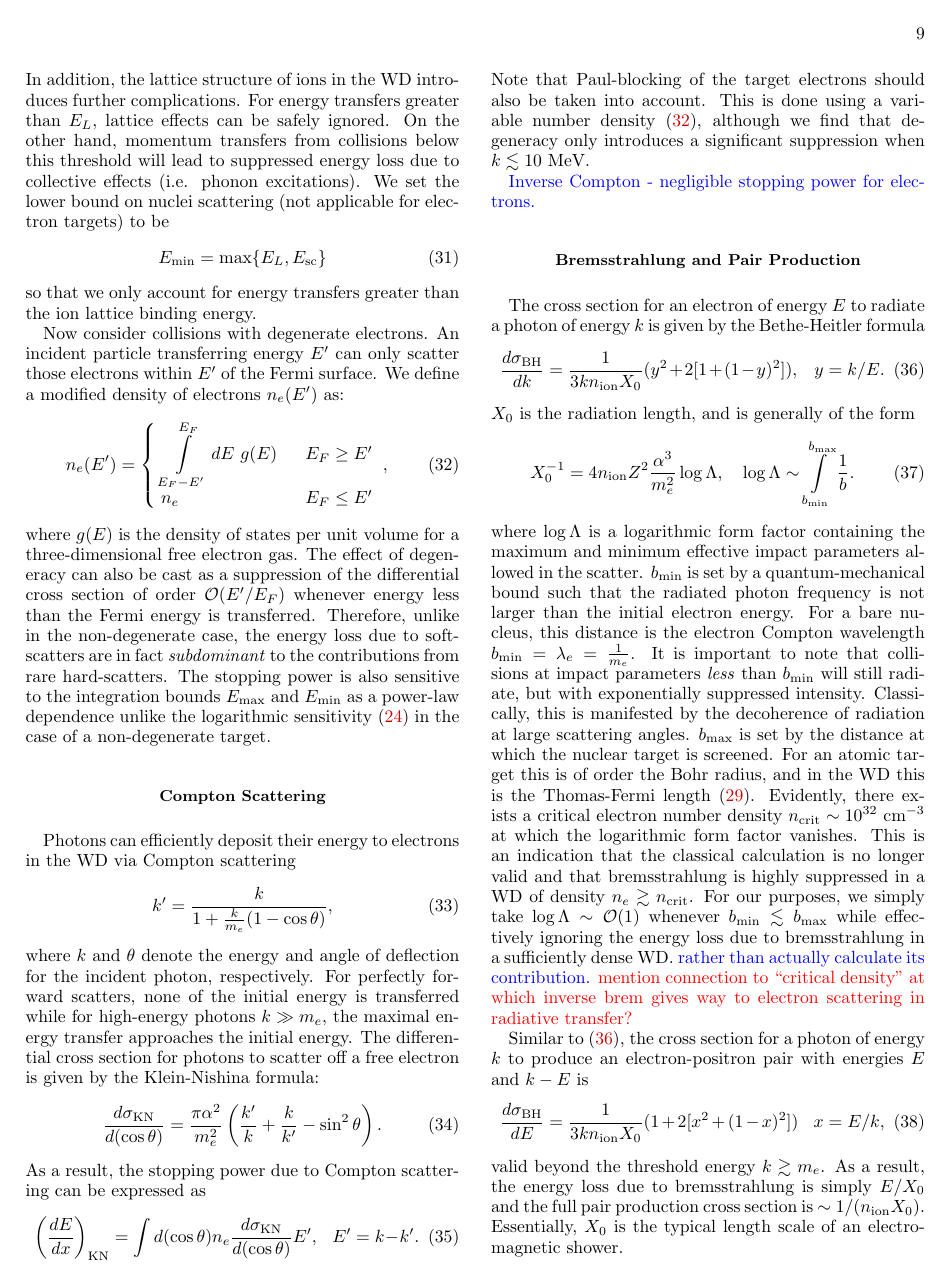
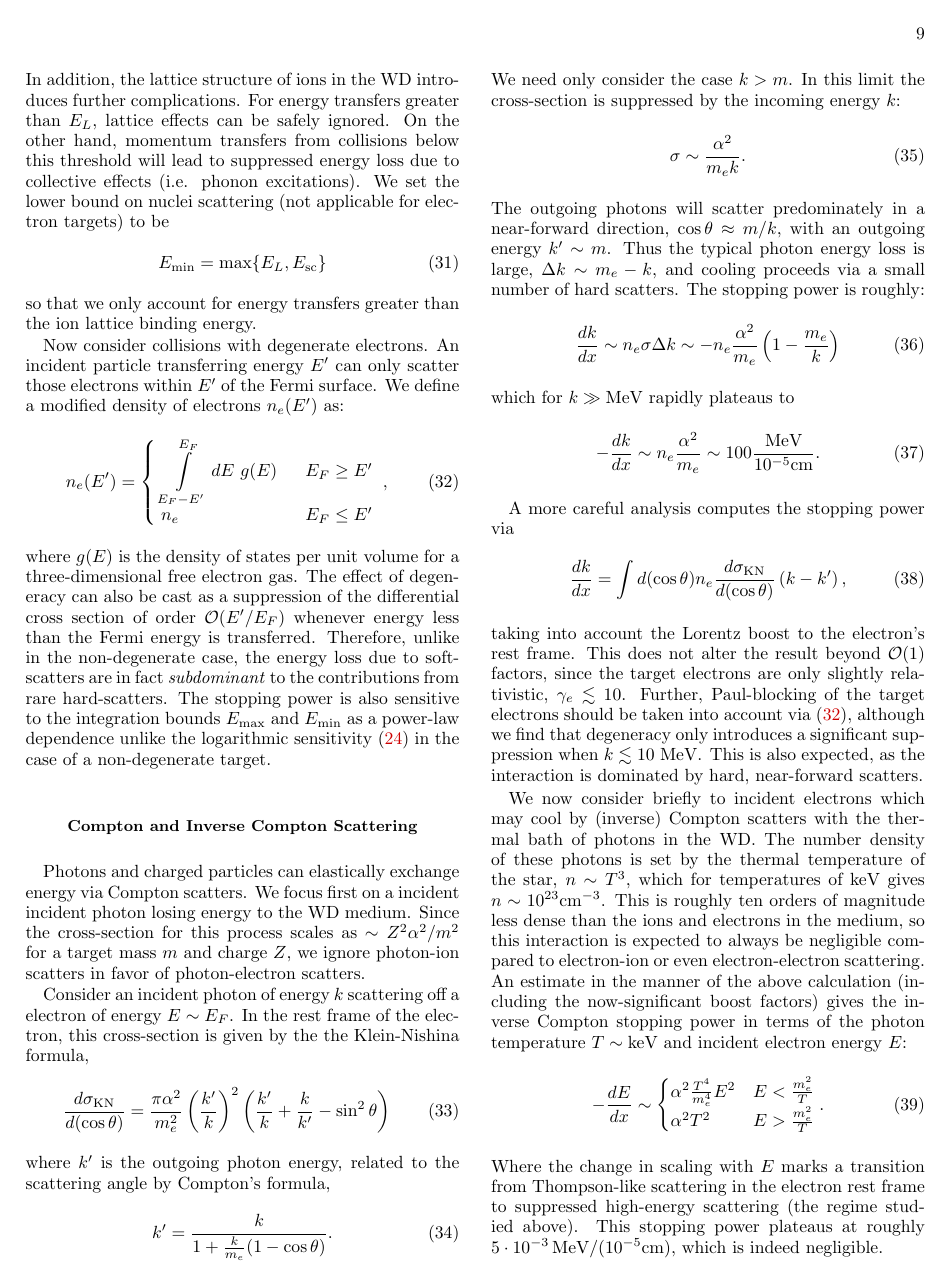
Before and after one commit to vijayoct27/Qballs, a LaTeX paper (White Dwarf Particle Detector.tex): page 9 of 11 before the commit and page 9 of 12 after it. Compiled offline with pdfLaTeX; a LaTeX package or settings file that is missing is left out.

Commit message:
updated compton appendix section

```diff
--- a/White Dwarf Particle Detector.tex
+++ b/White Dwarf Particle Detector.tex
@@ -601,27 +601,68 @@ The effect of degeneracy can also be cast as a suppression of the differential c
 Therefore, unlike in the non-degenerate case, the energy loss due to soft-scatters are in fact \emph{subdominant} to the contributions from rare hard-scatters.
 The stopping power is also sensitive to the integration bounds $E_{\text{max}}$ and $E_{\text{min}}$ as a power-law dependence unlike the logarithmic sensitivity \eqref{eq:SP} in the case of a non-degenerate target.
 
-\subsection*{Compton Scattering}
-Photons can efficiently deposit their energy to electrons in the WD via Compton scattering
-\begin{equation}
-{k^{\prime }={\frac {k}{1+{\frac {k}{m_e}}(1-\cos \theta )}}},
-\end{equation}
-where $k$ and $\theta$ denote the energy and angle of deflection for the incident photon, respectively.
-For perfectly forward scatters, none of the initial energy is transferred while for high-energy photons $k \gg m_e$, the maximal energy transfer approaches the initial energy.
-The differential cross section for photons to scatter off a free electron is given by the Klein-Nishina formula:
+\subsection*{Compton and Inverse Compton Scattering}
+Photons and charged particles can elastically exchange energy via Compton scatters.
+We focus first on a incident incident photon losing energy to the WD medium.
+Since the cross-section for this process scales as $\sim Z^2 \alpha^2/m^2$ for a target mass $m$ and charge $Z$, we ignore photon-ion scatters in favor of photon-electron scatters.
+
+Consider an incident photon of energy $k$ scattering off a electron of energy $E \sim E_F$.
+In the rest frame of the electron, this cross-section is given by the the Klein-Nishina formula,
 \begin{equation}
 \label{KN}
-\frac{d\sigma_\text{KN}}{d (\cos \theta)}=\frac{\pi \alpha^2}{m_e^2} \l \frac{k'}{k} + \frac{k}{k'} -\sin^2 \theta \r.
+  \frac{d\sigma_\text{KN}}{d (\cos \theta)} = \frac{\pi \alpha^2}{m_e^2}
+  \l \frac{k^\prime}{k} \r^2
+  \l \frac{k^\prime}{k} + \frac{k}{k^\prime} -\sin^2 \theta \r
 \end{equation}
-As a result, the stopping power due to Compton scattering can be expressed as
+where $k^\prime$ is the outgoing photon energy, related to the scattering angle by Compton's formula,
+\begin{equation}
+{k^{\prime }={\frac {k}{1+{\frac {k}{m_e}}(1-\cos \theta )}}}.
+\end{equation}
+We need only consider the case $k > m$.
+In this limit the cross-section is suppressed by the incoming energy $k$:
+\begin{equation}
+\label{eq:KN-highenergy}
+  \sigma \sim \frac{\alpha^2}{m_e k}.
+\end{equation}
+The outgoing photons will scatter predominately in a near-forward direction, $\cos \theta \approx m/k$, with an outgoing energy $k^\prime \sim m$.
+Thus the typical photon energy loss is large, $\Delta k \sim m_e - k$, and cooling proceeds via a small number of hard scatters.
+The stopping power is roughly:
+\begin{equation}
+\label{eq:approx-comptonSP}
+  \frac{dk}{dx} \sim n_e \sigma \Delta{k}
+  \sim -n_e \frac{\alpha^2}{m_e} \l 1 - \frac{m_e}{k} \r
+\end{equation}
+which for $k \gg \MeV$ rapidly plateaus to
+\begin{equation}
+\label{eq:plateau-comptonSP}
+  -\frac{dk}{dx} \sim n_e \frac{\alpha^2}{m_e}
+   \sim 100 \frac{\MeV}{10^{-5} \cm}.
+\end{equation}
+
+A more careful analysis computes the stopping power via
 \begin{equation}
 \label{eq:comptonSP}
-\l \frac{dE}{dx}\r_\text{KN} =  \int d (\cos \theta) n_e \frac{d\sigma_\text{KN}}{d (\cos \theta)} E', ~~~ E' = k - k'.
+  \frac{dk}{dx} =  \int d (\cos \theta) n_e \frac{d\sigma_\text{KN}}{d (\cos \theta)} \l k - k' \r,
 \end{equation}
-Note that Paul-blocking of the target electrons should also be taken into account.
-This is done using a variable number density \eqref{pauli}, although we find that degeneracy only introduces a significant suppression when $k\lesssim 10 ~\text{MeV}$.
+taking into account the Lorentz boost to the electron's rest frame.
+This does not alter the result beyond $\OO(1)$ factors, since the target electrons are only slightly relativistic, $\gamma_e \lesssim 10$.
+Further, Paul-blocking of the target electrons should be taken into account via \eqref{eq:pauliblocking}, although we find that degeneracy only introduces a significant suppression when $k\lesssim 10 ~\text{MeV}$.
+This is also expected, as the interaction is dominated by hard, near-forward scatters.
 
-\textcolor{blue}{Inverse Compton - negligible stopping power for electrons.}
+We now consider briefly to incident electrons which may cool by (inverse) Compton scatters with the thermal bath of photons in the WD.
+The number density of these photons is set by the thermal temperature of the star, $n \sim T^3$, which for temperatures of $\keV$ gives $n \sim 10^{23} \cm^{-3}$.
+This is roughly ten orders of magnitude less dense than the ions and electrons in the medium, so this interaction is expected to always be negligible compared to electron-ion or even electron-electron scattering.
+An estimate in the manner of the above calculation (including the now-significant boost factors) gives the inverse Compton stopping power in terms of the photon temperature $T \sim \keV$ and incident electron energy $E$:
+\begin{equation}
+\label{eq:invcomptonSP}
+  -\frac{dE}{dx} \sim
+  \begin{cases}
+    \alpha^2 \frac{T^4}{m_e^4} E^2 & E < \frac{m_e^2}{T} \\
+    \alpha^2 T^2 & E > \frac{m_e^2}{T} \\
+  \end{cases}.
+\end{equation}
+Where the change in scaling with $E$ marks a transition from Thompson-like scattering in the electron rest frame to suppressed high-energy scattering (the regime studied above).
+This stopping power plateaus at roughly $5\cdot10^{-3}\,\MeV/(10^{-5} \cm)$, which is indeed negligible.
 
 \subsection*{Bremsstrahlung and Pair Production}
 The cross section for an electron of energy $E$ to radiate a photon of energy $k$ is given by the Bethe-Heitler formula
```
Also changed, not shown: White Dwarf Particle Detector.pdf, White Dwarf Particle Detector.tex (2 more changed lines), 1 other file.
